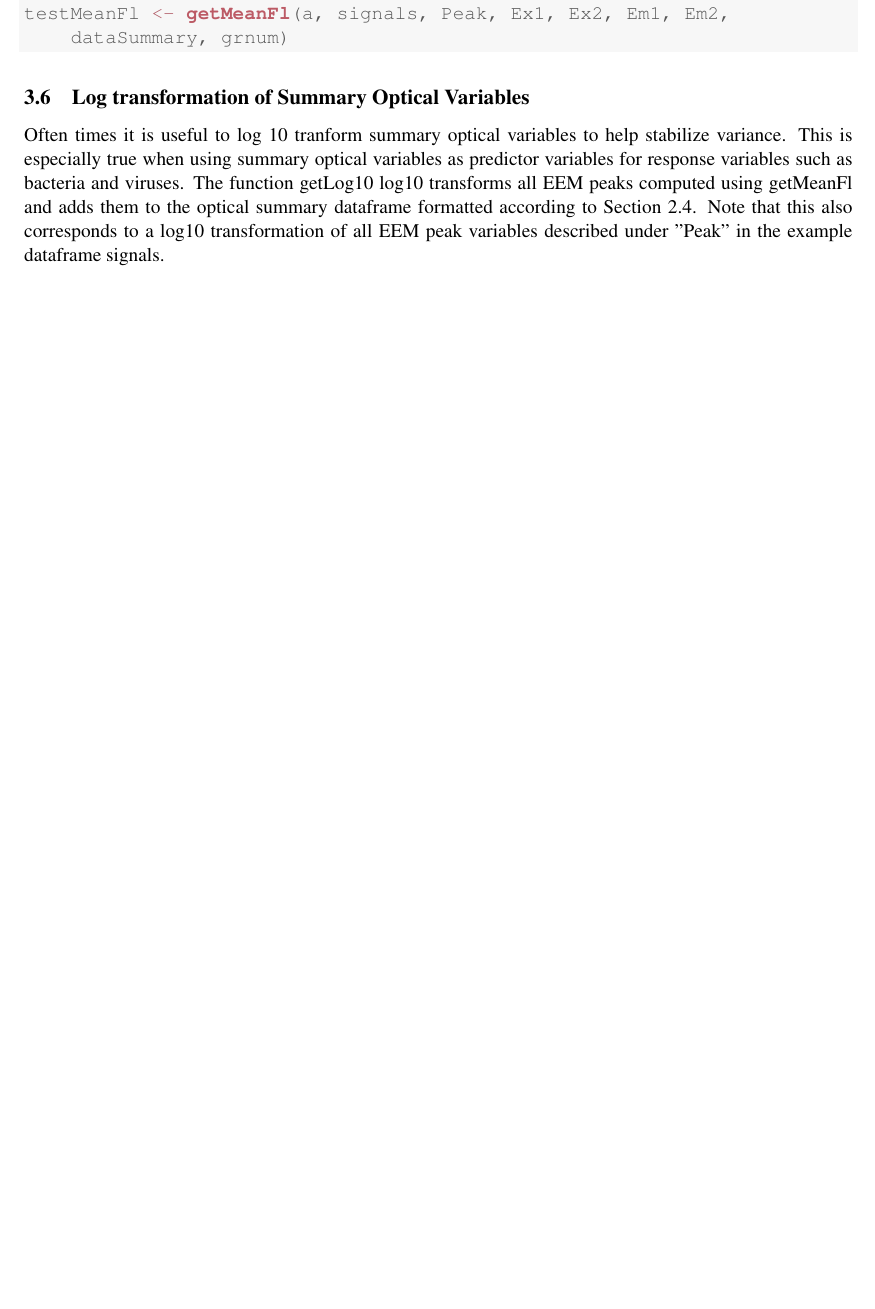
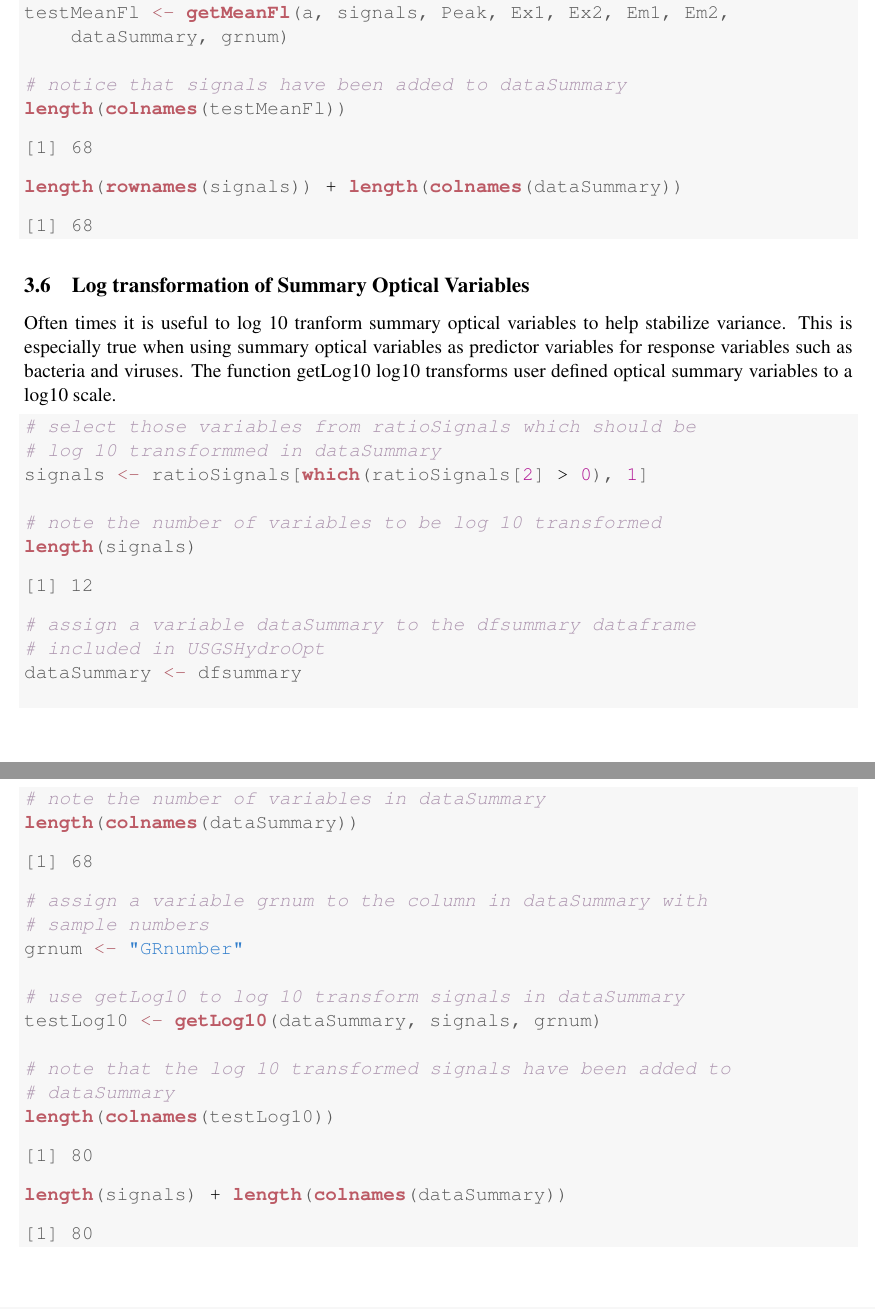
Before and after one commit to USGS-R/USGSHydroOpt, a LaTeX document (vignette/hydroOpt.tex): part of page 13 of 13 before the commit and two parts of pages 13 and 14 of 14 after it, the two joined at a grey line, cut so that both start at the same text, the shorter picture padded with empty space. Compiled offline with pdfLaTeX.

Commit message:
Finished section 3 of the vignette--went back and edited parts of the example code

```diff
--- a/vignette/hydroOpt.tex
+++ b/vignette/hydroOpt.tex
@@ -692,16 +711,74 @@ Various excitation-emission (EEMs) peaks can be used to identify the presence of
 \hlcom{# them to the optical summary data frame}
 \hlstd{testMeanFl} \hlkwb{<-} \hlkwd{getMeanFl}\hlstd{(a, signals, Peak, Ex1, Ex2, Em1, Em2,}
     \hlstd{dataSummary, grnum)}
+
+\hlcom{# notice that signals have been added to dataSummary}
+\hlkwd{length}\hlstd{(}\hlkwd{colnames}\hlstd{(testMeanFl))}
 \end{alltt}
+\begin{verbatim}
+[1] 68
+\end{verbatim}
+\begin{alltt}
+\hlkwd{length}\hlstd{(}\hlkwd{rownames}\hlstd{(signals))} \hlopt{+} \hlkwd{length}\hlstd{(}\hlkwd{colnames}\hlstd{(dataSummary))}
+\end{alltt}
+\begin{verbatim}
+[1] 68
+\end{verbatim}
 \end{kframe}
 \end{knitrout}
 
 %------------------------------------------------------------
 \subsection{Log transformation of Summary Optical Variables}
 %------------------------------------------------------------
-Often times it is useful to log 10 tranform summary optical variables to help stabilize variance.  This is especially true when using summary optical variables as predictor variables for response variables such as bacteria and viruses. The function getLog10 log10 transforms all EEM peaks computed using getMeanFl and adds them to the optical summary dataframe formatted according to Section 2.4. Note that this also corresponds to a log10 transformation of all EEM peak variables described under "Peak" in the example dataframe signals.
+Often times it is useful to log 10 tranform summary optical variables to help stabilize variance.  This is especially true when using summary optical variables as predictor variables for response variables such as bacteria and viruses. The function getLog10 log10 transforms user defined optical summary variables to a log10 scale.
 
+\begin{knitrout}
+\definecolor{shadecolor}{rgb}{0.969, 0.969, 0.969}\color{fgcolor}\begin{kframe}
+\begin{alltt}
+\hlcom{# select those variables from ratioSignals which should be}
+\hlcom{# log 10 transformmed in dataSummary}
+\hlstd{signals} \hlkwb{<-} \hlstd{ratioSignals[}\hlkwd{which}\hlstd{(ratioSignals[}\hlnum{2}\hlstd{]} \hlopt{>} \hlnum{0}\hlstd{),} \hlnum{1}\hlstd{]}
 
+\hlcom{# note the number of variables to be log 10 transformed}
+\hlkwd{length}\hlstd{(signals)}
+\end{alltt}
+\begin{verbatim}
+[1] 12
+\end{verbatim}
+\begin{alltt}
+\hlcom{# assign a variable dataSummary to the dfsummary dataframe}
+\hlcom{# included in USGSHydroOpt}
+\hlstd{dataSummary} \hlkwb{<-} \hlstd{dfsummary}
+
+\hlcom{# note the number of variables in dataSummary}
+\hlkwd{length}\hlstd{(}\hlkwd{colnames}\hlstd{(dataSummary))}
+\end{alltt}
+\begin{verbatim}
+[1] 68
+\end{verbatim}
+\begin{alltt}
+\hlcom{# assign a variable grnum to the column in dataSummary with}
+\hlcom{# sample numbers}
+\hlstd{grnum} \hlkwb{<-} \hlstr{"GRnumber"}
+
+\hlcom{# use getLog10 to log 10 transform signals in dataSummary}
+\hlstd{testLog10} \hlkwb{<-} \hlkwd{getLog10}\hlstd{(dataSummary, signals, grnum)}
+
+\hlcom{# note that the log 10 transformed signals have been added to}
+\hlcom{# dataSummary}
+\hlkwd{length}\hlstd{(}\hlkwd{colnames}\hlstd{(testLog10))}
+\end{alltt}
+\begin{verbatim}
+[1] 80
+\end{verbatim}
+\begin{alltt}
+\hlkwd{length}\hlstd{(signals)} \hlopt{+} \hlkwd{length}\hlstd{(}\hlkwd{colnames}\hlstd{(dataSummary))}
+\end{alltt}
+\begin{verbatim}
+[1] 80
+\end{verbatim}
+\end{kframe}
+\end{knitrout}
 
 
 \end{document}
```
Also changed, not shown: vignette/hydroOpt-concordance.tex (+1 -1 lines), vignette/hydroOpt.pdf, vignette/hydroOpt.tex (19 more changed lines), 3 other files.
